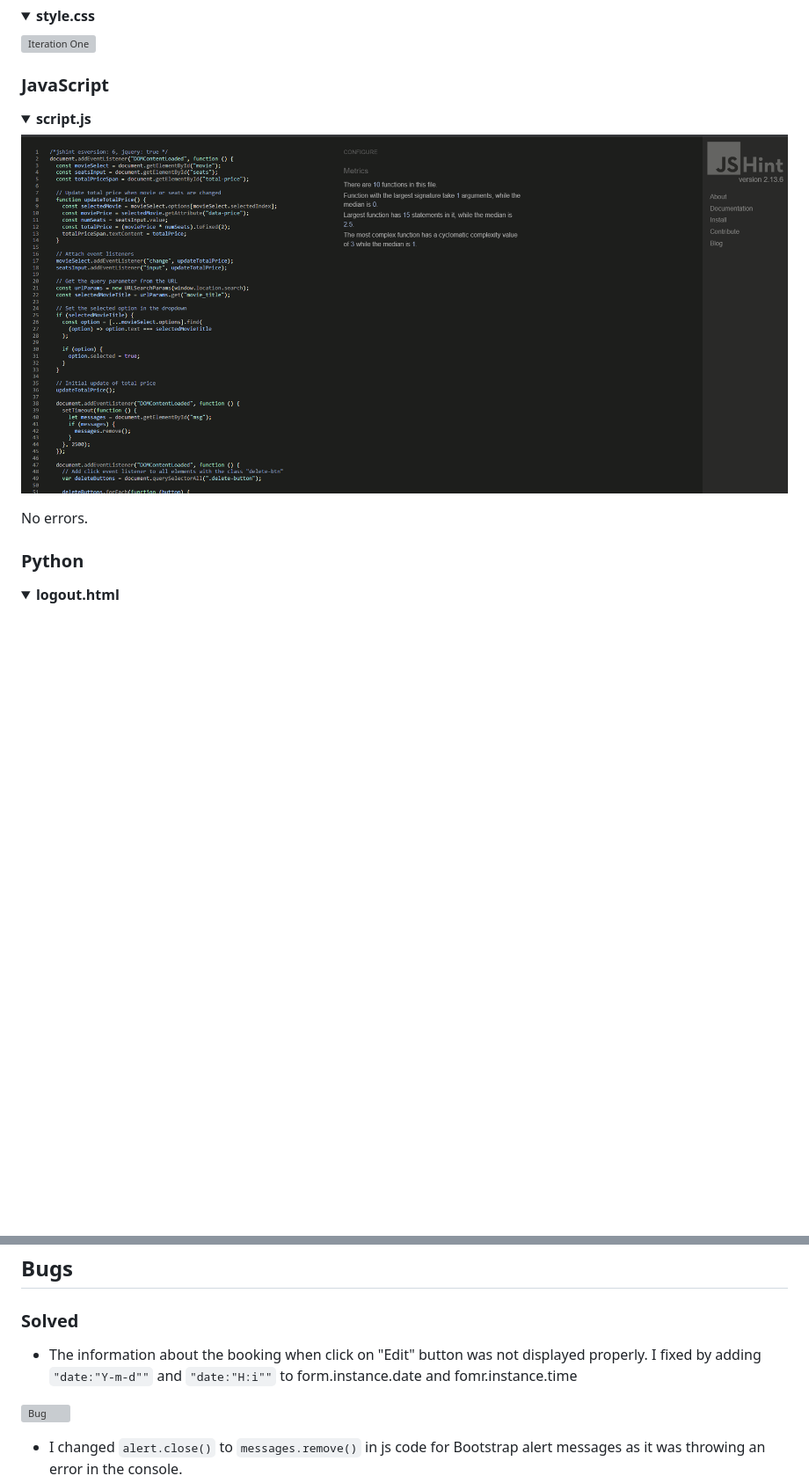
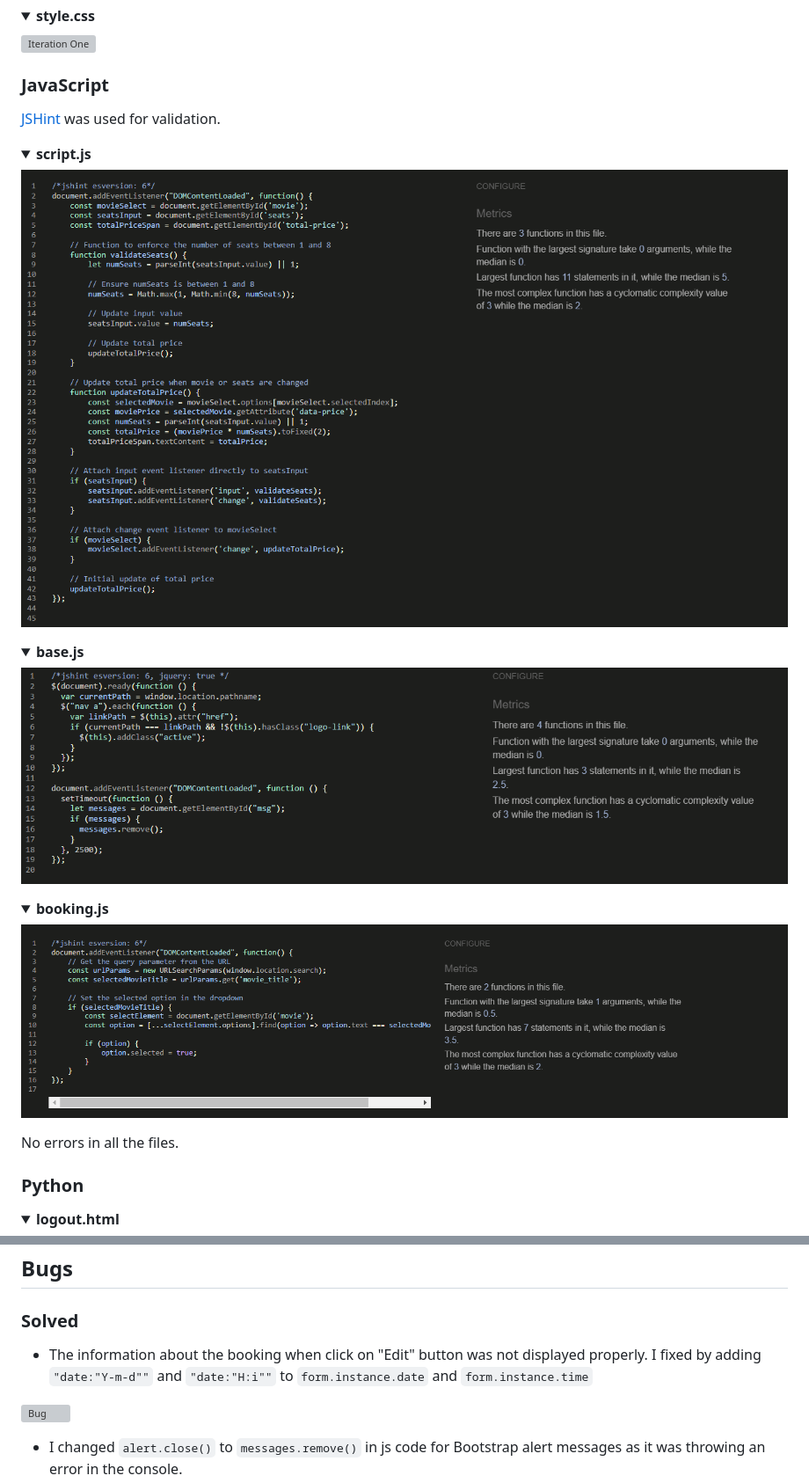
Before and after one commit to nataliiasolomchak21/moviegeek-booking, a Markdown page: TESTING.md, 2 parts joined by grey strips. Shown: that part at 88% size. Rendered like a GitHub page; pictures changed too: documentation/testing_files/base-js-validator.png (added), documentation/testing_files/booking-js-validator.png (added), documentation/testing_files/script-js-file-validation.png; folded sections open; blank space fills up the shorter version; grey boxes are pictures that could not be loaded.

Commit message:
Add js validator images to README

```diff
--- a/TESTING.md
+++ b/TESTING.md
@@ -96,12 +96,22 @@ Back to [README](README.md)
 
 ### JavaScript
 
+[JSHint](https://jshint.com/) was used for validation.
+
 <details><summary><b>script.js</b></summary>
 
 ![JS](documentation/testing_files/script-js-file-validation.png)
 </details>
+<details><summary><b>base.js</b></summary>
 
-No errors.
+![JS](documentation/testing_files/base-js-validator.png)
+</details>
+<details><summary><b>booking.js</b></summary>
+
+![JS](documentation/testing_files/booking-js-validator.png)
+</details>
+
+No errors in all the files.
 
 ### Python
 
@@ -184,7 +194,7 @@ To ensure that the website was accessible to all users the following steps were
 
 ### Solved
 
-* The information about the booking when click on "Edit" button was not displayed properly. I fixed by adding `"date:"Y-m-d""` and `"date:"H:i""` to form.instance.date and fomr.instance.time
+* The information about the booking when click on "Edit" button was not displayed properly. I fixed by adding `"date:"Y-m-d""` and `"date:"H:i""` to `form.instance.date` and `form.instance.time`
 
 ![Bug](documentation/testing_files/edit-booking-bug.png)
 
```
